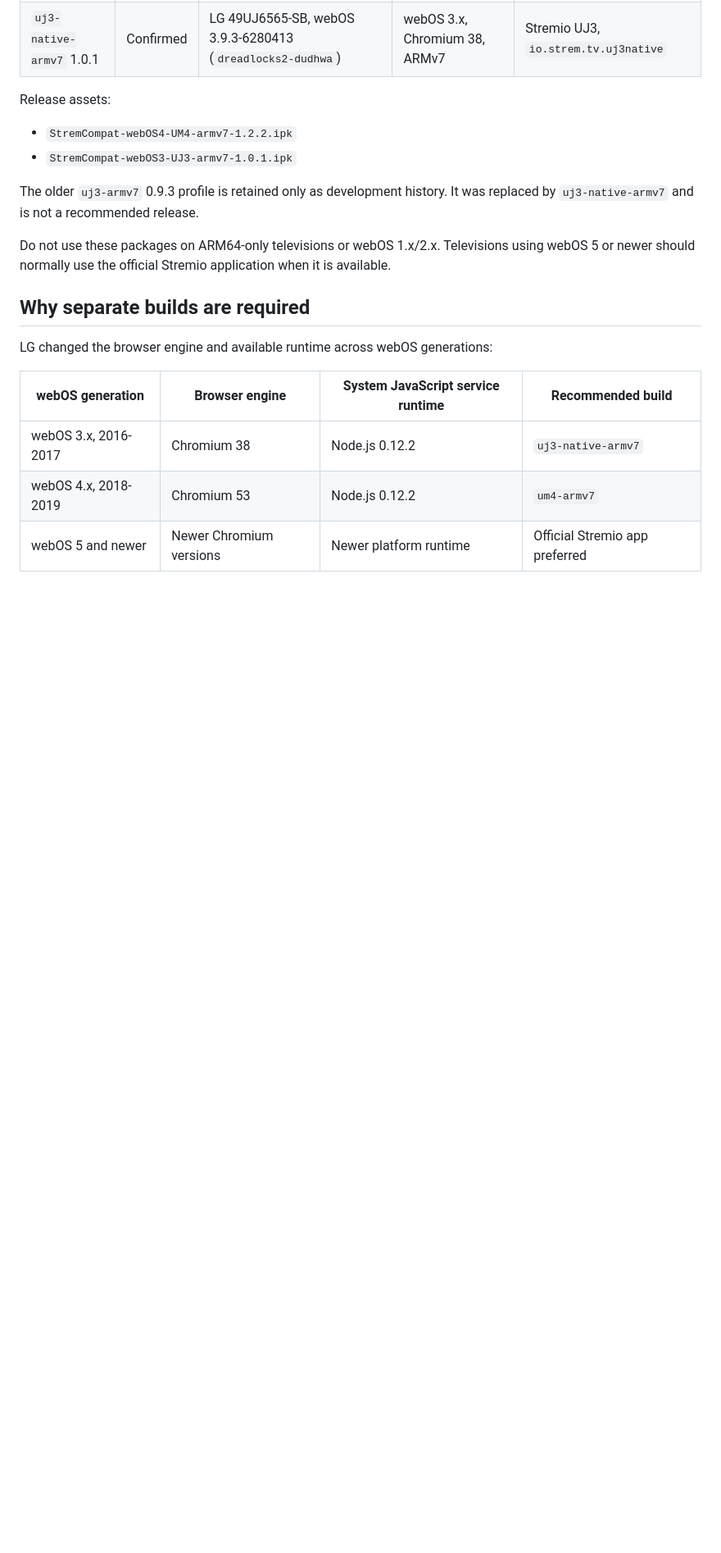
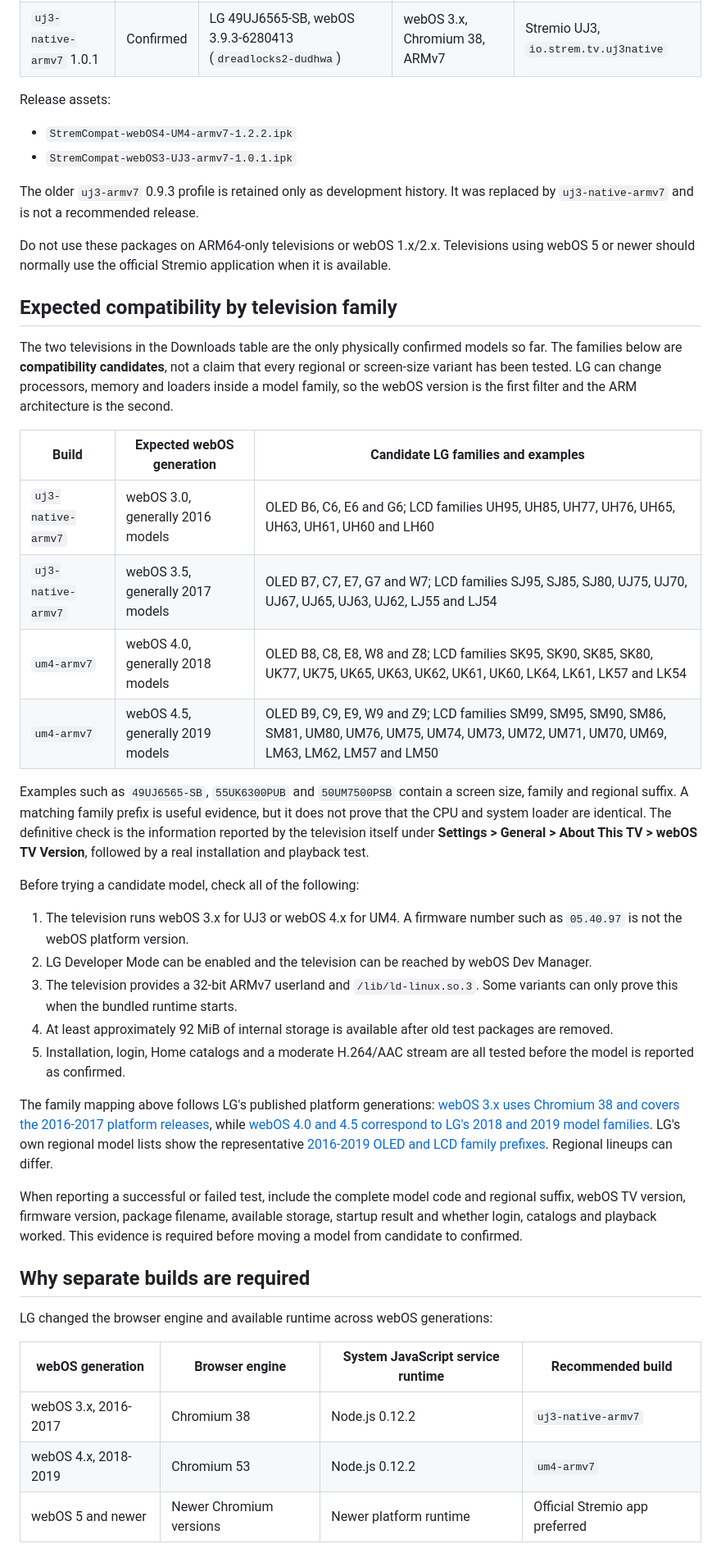
Before and after one commit to Alexesmm/stremcompat-lg-webos, a Markdown page: README.md, the part around one of its changes. Shown at 82% size. Rendered like a GitHub page; blank space fills up the shorter version.

```diff
--- a/README.md
+++ b/README.md
@@ -23,6 +23,31 @@ Release assets:
 The older `uj3-armv7` 0.9.3 profile is retained only as development history. It was replaced by `uj3-native-armv7` and is not a recommended release.
 
 Do not use these packages on ARM64-only televisions or webOS 1.x/2.x. Televisions using webOS 5 or newer should normally use the official Stremio application when it is available.
+
+## Expected compatibility by television family
+
+The two televisions in the Downloads table are the only physically confirmed models so far. The families below are **compatibility candidates**, not a claim that every regional or screen-size variant has been tested. LG can change processors, memory and loaders inside a model family, so the webOS version is the first filter and the ARM architecture is the second.
+
+| Build | Expected webOS generation | Candidate LG families and examples |
+|---|---|---|
+| `uj3-native-armv7` | webOS 3.0, generally 2016 models | OLED B6, C6, E6 and G6; LCD families UH95, UH85, UH77, UH76, UH65, UH63, UH61, UH60 and LH60 |
+| `uj3-native-armv7` | webOS 3.5, generally 2017 models | OLED B7, C7, E7, G7 and W7; LCD families SJ95, SJ85, SJ80, UJ75, UJ70, UJ67, UJ65, UJ63, UJ62, LJ55 and LJ54 |
+| `um4-armv7` | webOS 4.0, generally 2018 models | OLED B8, C8, E8, W8 and Z8; LCD families SK95, SK90, SK85, SK80, UK77, UK75, UK65, UK63, UK62, UK61, UK60, LK64, LK61, LK57 and LK54 |
+| `um4-armv7` | webOS 4.5, generally 2019 models | OLED B9, C9, E9, W9 and Z9; LCD families SM99, SM95, SM90, SM86, SM81, UM80, UM76, UM75, UM74, UM73, UM72, UM71, UM70, UM69, LM63, LM62, LM57 and LM50 |
+
+Examples such as `49UJ6565-SB`, `55UK6300PUB` and `50UM7500PSB` contain a screen size, family and regional suffix. A matching family prefix is useful evidence, but it does not prove that the CPU and system loader are identical. The definitive check is the information reported by the television itself under **Settings > General > About This TV > webOS TV Version**, followed by a real installation and playback test.
+
+Before trying a candidate model, check all of the following:
+
+1. The television runs webOS 3.x for UJ3 or webOS 4.x for UM4. A firmware number such as `05.40.97` is not the webOS platform version.
+2. LG Developer Mode can be enabled and the television can be reached by webOS Dev Manager.
+3. The television provides a 32-bit ARMv7 userland and `/lib/ld-linux.so.3`. Some variants can only prove this when the bundled runtime starts.
+4. At least approximately 92 MiB of internal storage is available after old test packages are removed.
+5. Installation, login, Home catalogs and a moderate H.264/AAC stream are all tested before the model is reported as confirmed.
+
+The family mapping above follows LG's published platform generations: [webOS 3.x uses Chromium 38 and covers the 2016-2017 platform releases](https://webostv.developer.lge.com/develop/specifications/web-api-and-web-engine), while [webOS 4.0 and 4.5 correspond to LG's 2018 and 2019 model families](https://www.lg.com/us/support/help-library/how-to-use-airplay-what-lg-tvs-support-airplay-2-CT10000020-20151097893431). LG's own regional model lists show the representative [2016-2019 OLED and LCD family prefixes](https://www.lg.com/mx/acerca-de-lg/press-and-media/lg-anuncia-incorporacion-de-hbo/). Regional lineups can differ.
+
+When reporting a successful or failed test, include the complete model code and regional suffix, webOS TV version, firmware version, package filename, available storage, startup result and whether login, catalogs and playback worked. This evidence is required before moving a model from candidate to confirmed.
 
 ## Why separate builds are required
 
```
Also changed, not shown: other parts of README.md (+26 -0 lines).
